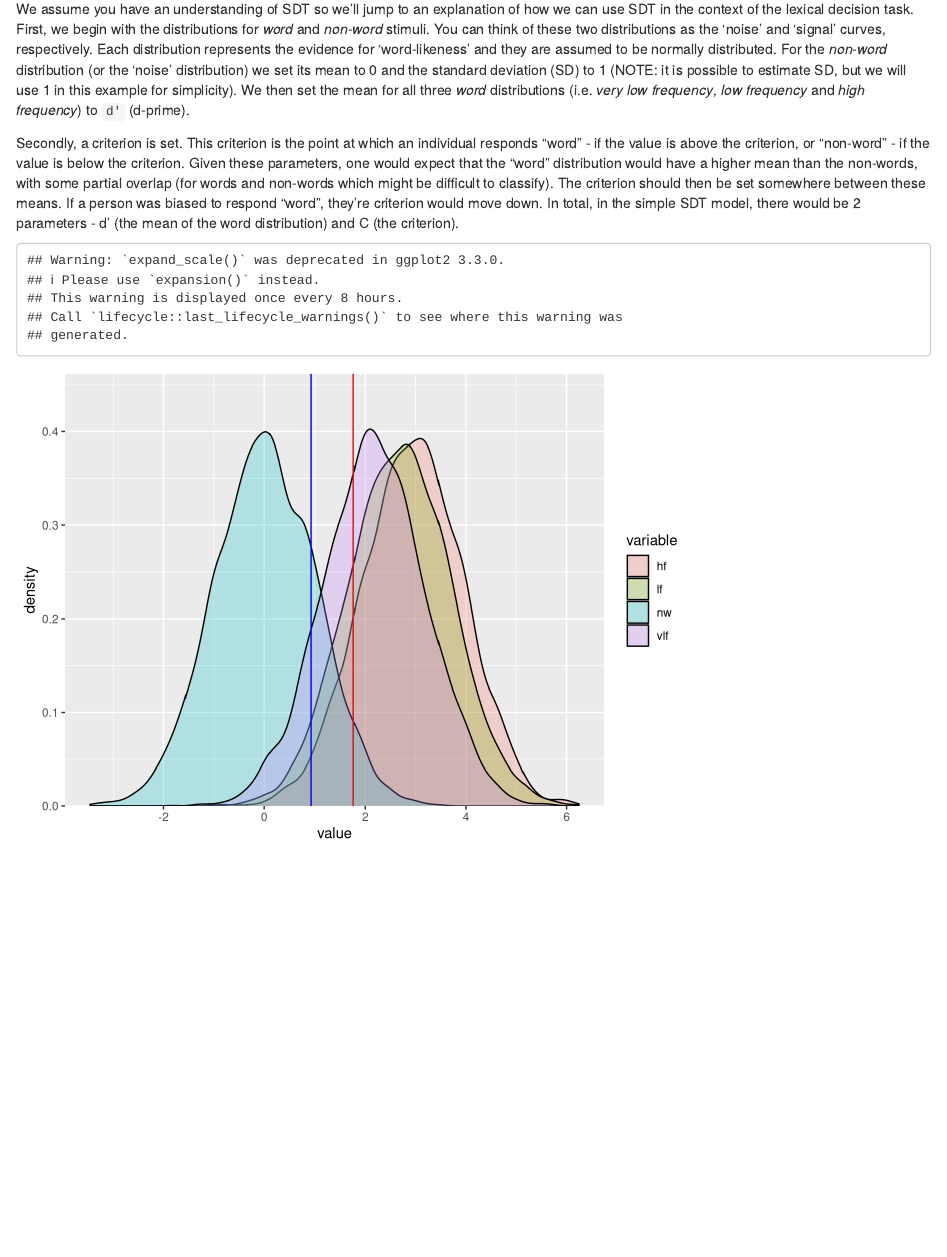
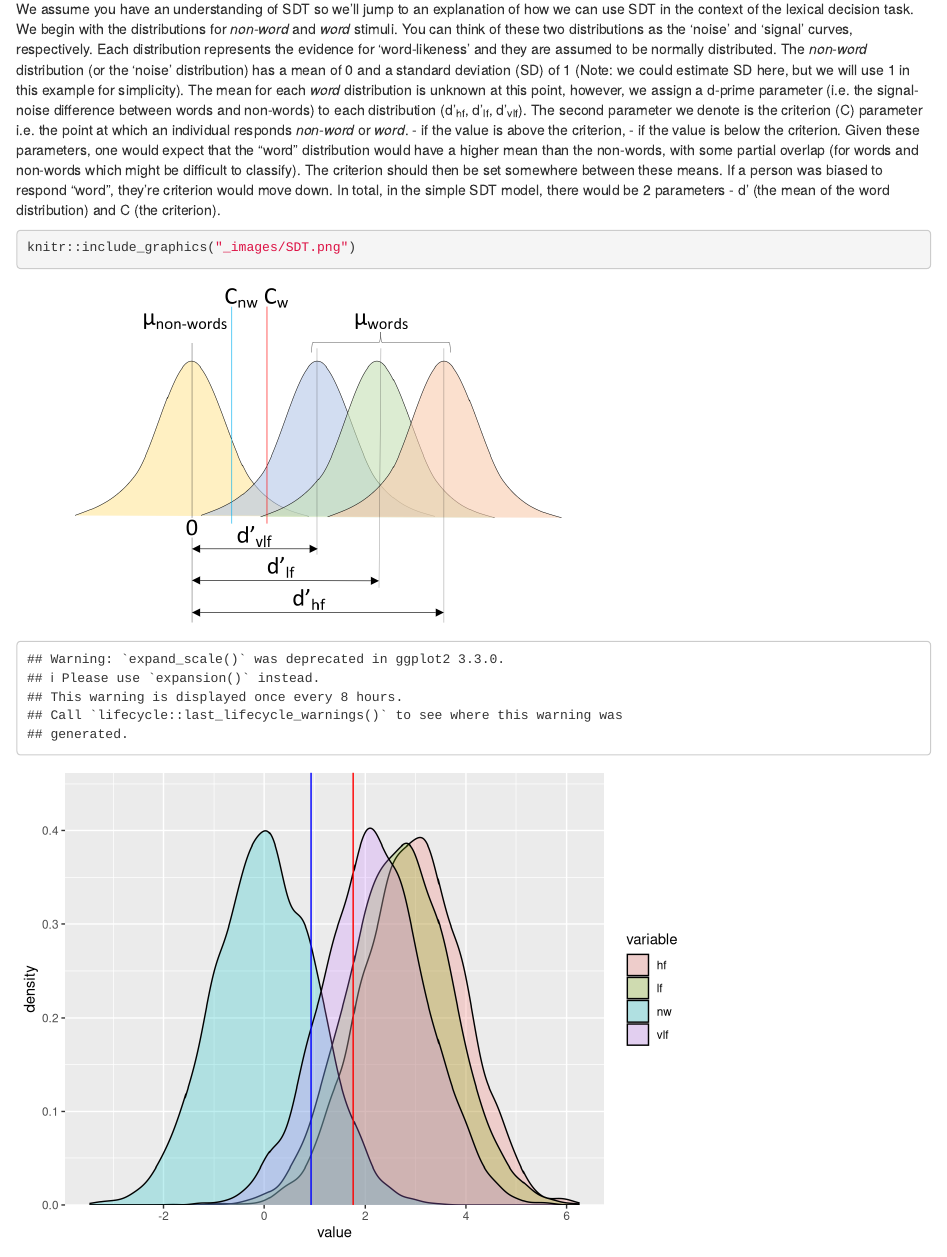
Before and after one commit to university-of-newcastle-research/samplerDoc, an R Markdown document (05-Example4.Rmd): the page in a window 1100 px wide, from 940 px down. Rendered offline with R 4.5, knitr and Pandoc, with nearby package versions; drawn as R Markdown's standard HTML page in place of the format the file asks for; code that draws random numbers runs with fixed seeds of ours; common packages that the code uses without loading them are loaded.

Commit message:
Insert sdt img

````diff
--- a/05-Example4.Rmd
+++ b/05-Example4.Rmd
@@ -22,12 +22,13 @@ kable(slice(wagenmakers2008, 91:102), row.names = FALSE, caption = 'Subset of 10
 
 ### Signal Detection Theory
 
-We assume you have an understanding of SDT so we'll jump to an explanation of how we can use SDT in the context of the lexical decision task. First, we begin with the distributions for <i>word</i> and <i>non-word</i> stimuli. You can think of these two distributions as the 'noise' and 'signal' curves, respectively. Each distribution represents the evidence for 'word-likeness' and they are  assumed to be normally distributed. For the <i>non-word</i> distribution (or the 'noise' distribution) we set its mean to 0 and the standard deviation (SD) to 1 (NOTE: it is possible to estimate SD, but we will use 1 in this example for simplicity). We then set the mean for all three <i>word</i> distributions (i.e. <i>very low frequency</i>, <i>low frequency</i> and <i>high frequency</i>) to `d'` (d-prime).
-
-Secondly, a criterion is set. This criterion is the point at which an individual responds "word" - if the value is above the criterion, or "non-word" - if the value is below the criterion. Given these parameters, one would expect that the "word" distribution would have a higher mean than the non-words, with some partial overlap (for words and non-words which might be difficult to classify). The criterion should then be set somewhere between these means. If a person was biased to respond "word", they're criterion would move down. In total, in the simple SDT model, there would be 2 parameters - d' (the mean of the word distribution) and C (the criterion).
+We assume you have an understanding of SDT so we'll jump to an explanation of how we can use SDT in the context of the lexical decision task.
+We begin with the distributions for <i>non-word</i> and <i>word</i> stimuli. You can think of these two distributions as the 'noise' and 'signal' curves, respectively. Each distribution represents the evidence for 'word-likeness' and they are assumed to be normally distributed. The <i>non-word</i> distribution (or the 'noise' distribution) has a mean of 0 and a standard deviation (SD) of 1 (Note: we could estimate SD here, but we will use 1 in this example for simplicity). The mean for each <i>word</i> distribution is unknown at this point, however, we assign a d-prime parameter (i.e. the signal-noise difference between words and non-words) to each distribution (d'<sub>hf</sub>, d'<sub>lf</sub>, d'<sub>vlf</sub>). The second parameter we denote is the criterion (C) parameter i.e. the point at which an individual responds <i>non-word</i> or <i>word</i>. - if the value is above the criterion, - if the value is below the criterion. Given these parameters, one would expect that the "word" distribution would have a higher mean than the non-words, with some partial overlap (for words and non-words which might be difficult to classify). The criterion should then be set somewhere between these means. If a person was biased to respond "word", they're criterion would move down. In total, in the simple SDT model, there would be 2 parameters - d' (the mean of the word distribution) and C (the criterion).
 
 
-
+```{r sdtImg, eval=TRUE, include=TRUE}
+knitr::include_graphics("_images/SDT.png")
+```
 ```{r SDTplot, eval=TRUE, include=FALSE}
 library("tidyverse")
 library("reshape2")
````
Also changed, not shown: _images/SDT.svg (added), _images/sdt.png (added), docs/search_index.json, 5 other files.
